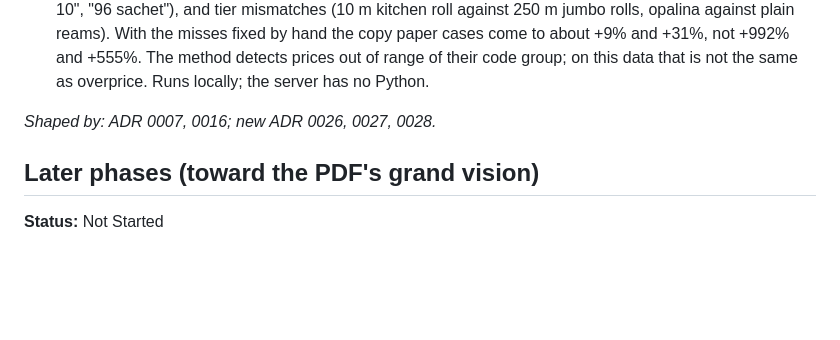
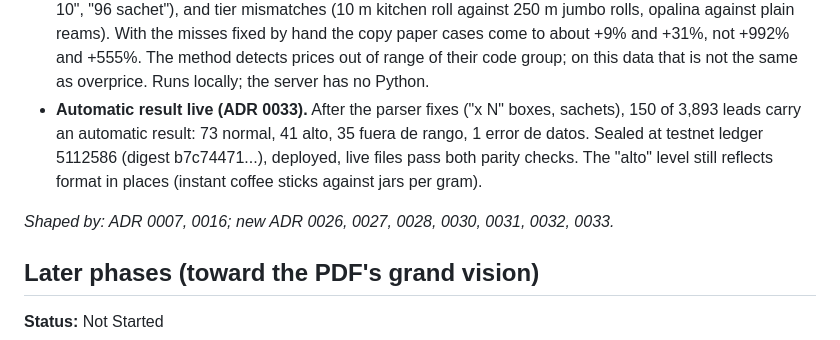
Before and after one commit to fcarvajalbrown/OSINT-Mercado, a Markdown page: ROADMAP.md, the part around the change. Drawn GitHub-style; blank space fills up the shorter version.

Commit message:
docs(roadmap): record the automatic result going live

```diff
--- a/ROADMAP.md
+++ b/ROADMAP.md
@@ -231,8 +231,13 @@ _Shaped by: ADR 0005, 0006, 0013, 0017, 0018, 0021, 0022; new ADR 0024._
   copy paper cases come to about +9% and +31%, not +992% and +555%. The method detects prices out
   of range of their code group; on this data that is not the same as overprice. Runs locally;
   the server has no Python.
+- **Automatic result live (ADR 0033).** After the parser fixes ("x N" boxes, sachets), 150 of
+  3,893 leads carry an automatic result: 73 normal, 41 alto, 35 fuera de rango, 1 error de datos.
+  Sealed at testnet ledger 5112586 (digest b7c74471...), deployed, live files pass both parity
+  checks. The "alto" level still reflects format in places (instant coffee sticks against jars
+  per gram).
 
-_Shaped by: ADR 0007, 0016; new ADR 0026, 0027, 0028._
+_Shaped by: ADR 0007, 0016; new ADR 0026, 0027, 0028, 0030, 0031, 0032, 0033._
 
 ## Later phases (toward the PDF's grand vision)
 **Status:** Not Started
```
